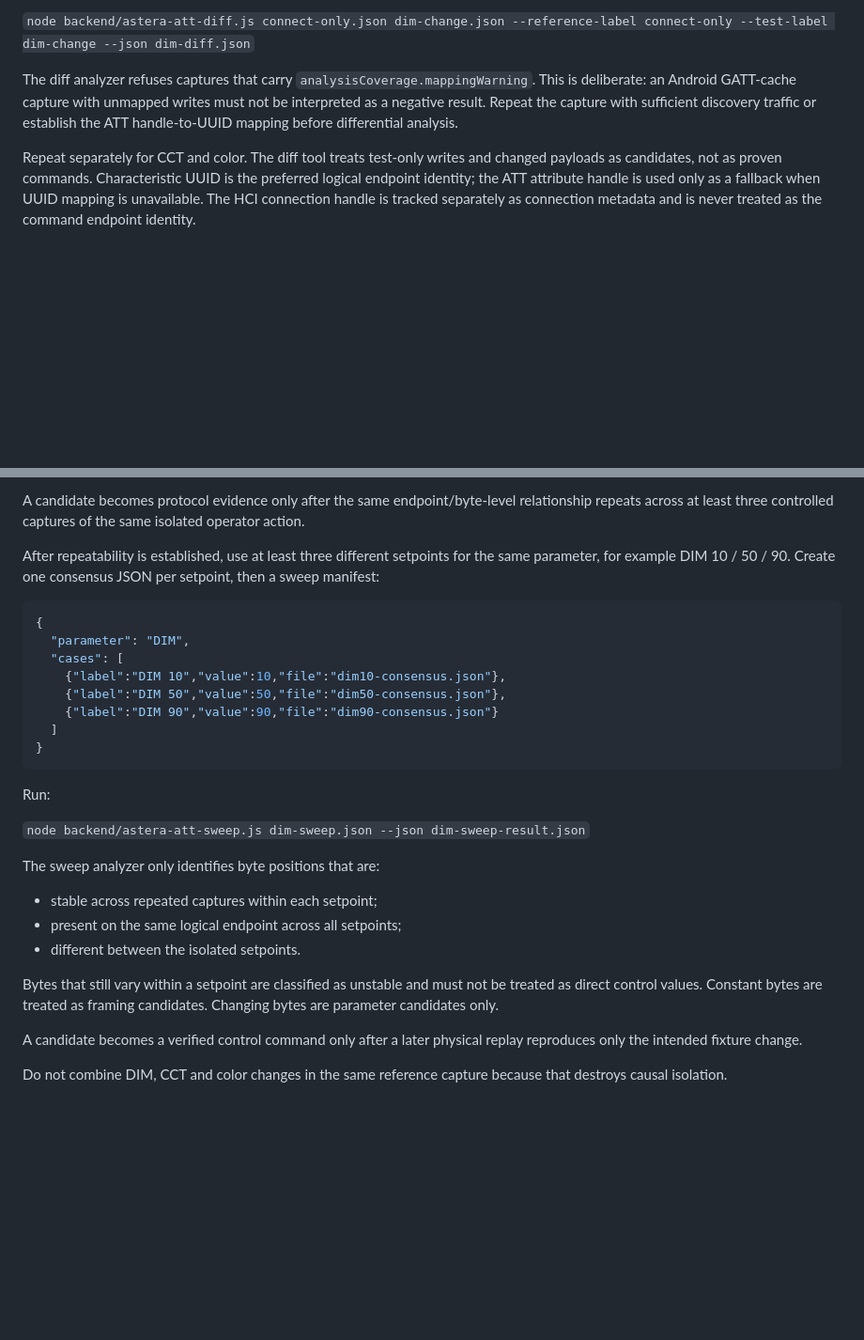
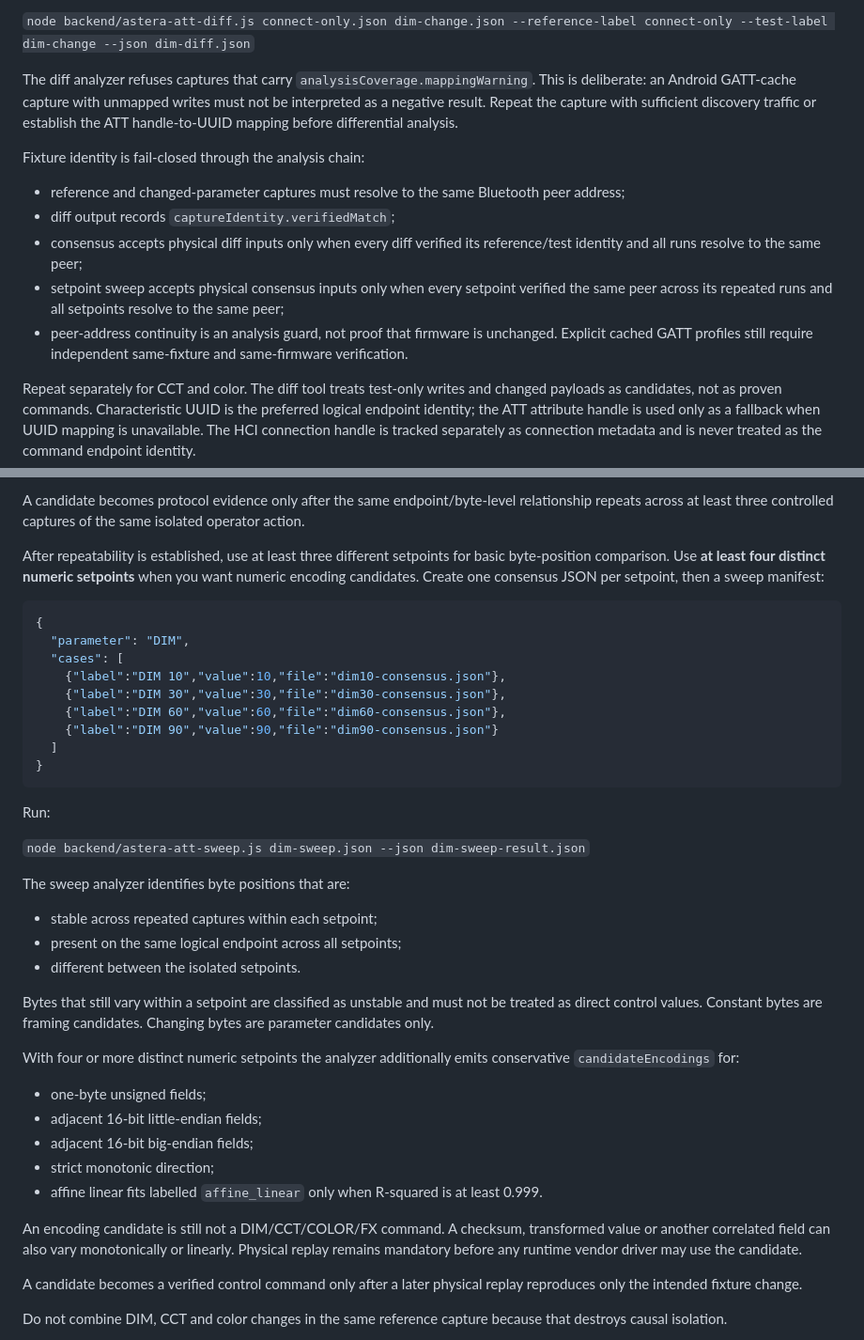
Before and after one commit to lucinematography/LightingAI, a Markdown page: CONTROL-HARDWARE-VALIDATION.md, 2 parts joined by grey strips. Shown at 94% size. Rendered like a GitHub page; blank space fills up the shorter version.

Commit message:
Document Astera identity and encoding evidence gates

````diff
--- a/CONTROL-HARDWARE-VALIDATION.md
+++ b/CONTROL-HARDWARE-VALIDATION.md
@@ -109,6 +109,13 @@ After producing the derived JSON captures, compare them with:
 
 The diff analyzer refuses captures that carry `analysisCoverage.mappingWarning`. This is deliberate: an Android GATT-cache capture with unmapped writes must not be interpreted as a negative result. Repeat the capture with sufficient discovery traffic or establish the ATT handle-to-UUID mapping before differential analysis.
 
+Fixture identity is fail-closed through the analysis chain:
+- reference and changed-parameter captures must resolve to the same Bluetooth peer address;
+- diff output records `captureIdentity.verifiedMatch`;
+- consensus accepts physical diff inputs only when every diff verified its reference/test identity and all runs resolve to the same peer;
+- setpoint sweep accepts physical consensus inputs only when every setpoint verified the same peer across its repeated runs and all setpoints resolve to the same peer;
+- peer-address continuity is an analysis guard, not proof that firmware is unchanged. Explicit cached GATT profiles still require independent same-fixture and same-firmware verification.
+
 Repeat separately for CCT and color. The diff tool treats test-only writes and changed payloads as candidates, not as proven commands. Characteristic UUID is the preferred logical endpoint identity; the ATT attribute handle is used only as a fallback when UUID mapping is unavailable. The HCI connection handle is tracked separately as connection metadata and is never treated as the command endpoint identity.
 
 For each isolated operator action, produce at least three separate diff JSON files and run:
@@ -124,14 +131,15 @@ The consensus analyzer:
 
 A candidate becomes protocol evidence only after the same endpoint/byte-level relationship repeats across at least three controlled captures of the same isolated operator action.
 
-After repeatability is established, use at least three different setpoints for the same parameter, for example DIM 10 / 50 / 90. Create one consensus JSON per setpoint, then a sweep manifest:
+After repeatability is established, use at least three different setpoints for basic byte-position comparison. Use **at least four distinct numeric setpoints** when you want numeric encoding candidates. Create one consensus JSON per setpoint, then a sweep manifest:
 
 ```json
 {
   "parameter": "DIM",
   "cases": [
     {"label":"DIM 10","value":10,"file":"dim10-consensus.json"},
-    {"label":"DIM 50","value":50,"file":"dim50-consensus.json"},
+    {"label":"DIM 30","value":30,"file":"dim30-consensus.json"},
+    {"label":"DIM 60","value":60,"file":"dim60-consensus.json"},
     {"label":"DIM 90","value":90,"file":"dim90-consensus.json"}
   ]
 }
@@ -141,12 +149,21 @@ Run:
 
 `node backend/astera-att-sweep.js dim-sweep.json --json dim-sweep-result.json`
 
-The sweep analyzer only identifies byte positions that are:
+The sweep analyzer identifies byte positions that are:
 - stable across repeated captures within each setpoint;
 - present on the same logical endpoint across all setpoints;
 - different between the isolated setpoints.
 
-Bytes that still vary within a setpoint are classified as unstable and must not be treated as direct control values. Constant bytes are treated as framing candidates. Changing bytes are parameter candidates only.
+Bytes that still vary within a setpoint are classified as unstable and must not be treated as direct control values. Constant bytes are framing candidates. Changing bytes are parameter candidates only.
+
+With four or more distinct numeric setpoints the analyzer additionally emits conservative `candidateEncodings` for:
+- one-byte unsigned fields;
+- adjacent 16-bit little-endian fields;
+- adjacent 16-bit big-endian fields;
+- strict monotonic direction;
+- affine linear fits labelled `affine_linear` only when R-squared is at least 0.999.
+
+An encoding candidate is still not a DIM/CCT/COLOR/FX command. A checksum, transformed value or another correlated field can also vary monotonically or linearly. Physical replay remains mandatory before any runtime vendor driver may use the candidate.
 
 A candidate becomes a verified control command only after a later physical replay reproduces only the intended fixture change.
 
````
